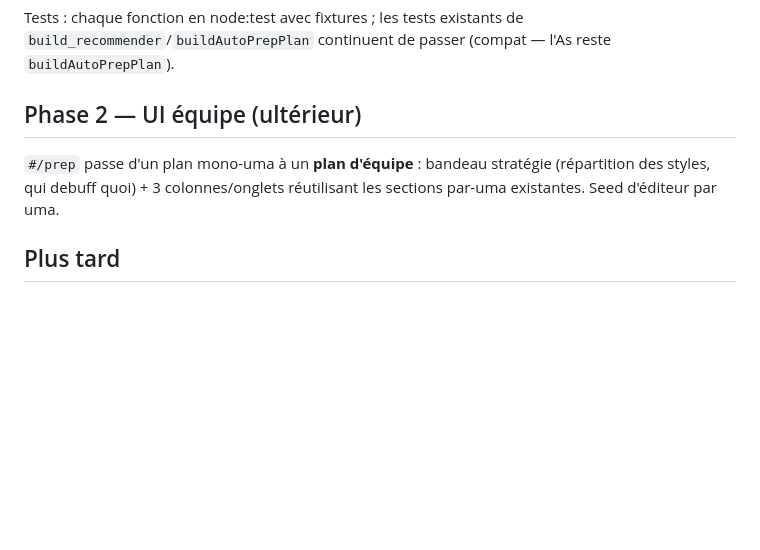
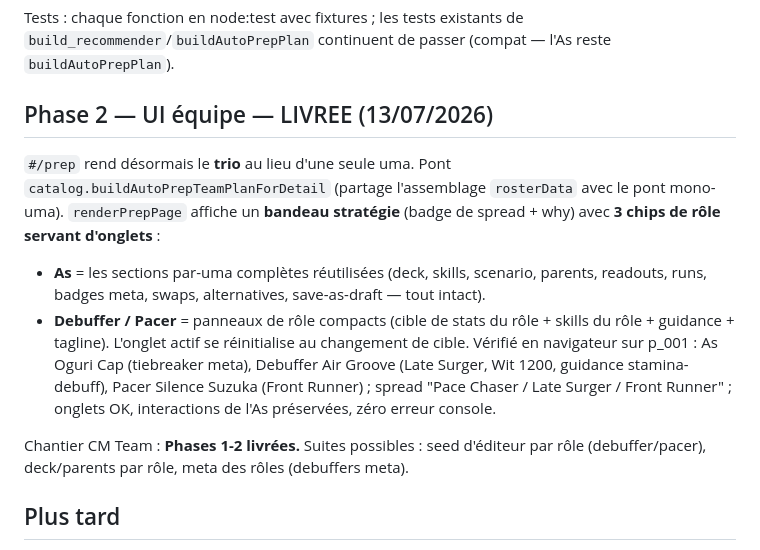
Before and after one commit to ranglier/umamusume_roster_manager, a Markdown page: docs/CM_TEAM_PLAN.md, the part around the change. Rendered like a GitHub page; blank space fills up the shorter version.

Commit message:
Docs: record CM Team Phase 2 (team UI) delivery
Co-Authored-By: Claude Fable 5 <noreply@anthropic.com>

```diff
--- a/docs/CM_TEAM_PLAN.md
+++ b/docs/CM_TEAM_PLAN.md
@@ -114,11 +114,25 @@ Tests : chaque fonction en node:test avec fixtures ; les tests existants de
 `build_recommender`/`buildAutoPrepPlan` continuent de passer (compat — l'As
 reste `buildAutoPrepPlan`).
 
-## Phase 2 — UI équipe (ultérieur)
+## Phase 2 — UI équipe — LIVREE (13/07/2026)
 
-`#/prep` passe d'un plan mono-uma à un **plan d'équipe** : bandeau stratégie
-(répartition des styles, qui debuff quoi) + 3 colonnes/onglets réutilisant les
-sections par-uma existantes. Seed d'éditeur par uma.
+`#/prep` rend désormais le **trio** au lieu d'une seule uma. Pont
+`catalog.buildAutoPrepTeamPlanForDetail` (partage l'assemblage `rosterData`
+avec le pont mono-uma). `renderPrepPage` affiche un **bandeau stratégie**
+(badge de spread + why) avec **3 chips de rôle servant d'onglets** :
+- **As** = les sections par-uma complètes réutilisées (deck, skills, scenario,
+  parents, readouts, runs, badges meta, swaps, alternatives, save-as-draft —
+  tout intact).
+- **Debuffer / Pacer** = panneaux de rôle compacts (cible de stats du rôle +
+  skills du rôle + guidance + tagline).
+L'onglet actif se réinitialise au changement de cible. Vérifié en navigateur sur
+p_001 : As Oguri Cap (tiebreaker meta), Debuffer Air Groove (Late Surger, Wit
+1200, guidance stamina-debuff), Pacer Silence Suzuka (Front Runner) ; spread
+"Pace Chaser / Late Surger / Front Runner" ; onglets OK, interactions de l'As
+préservées, zéro erreur console.
+
+Chantier CM Team : **Phases 1-2 livrées.** Suites possibles : seed d'éditeur par
+rôle (debuffer/pacer), deck/parents par rôle, meta des rôles (debuffers meta).
 
 ## Plus tard
 
```
